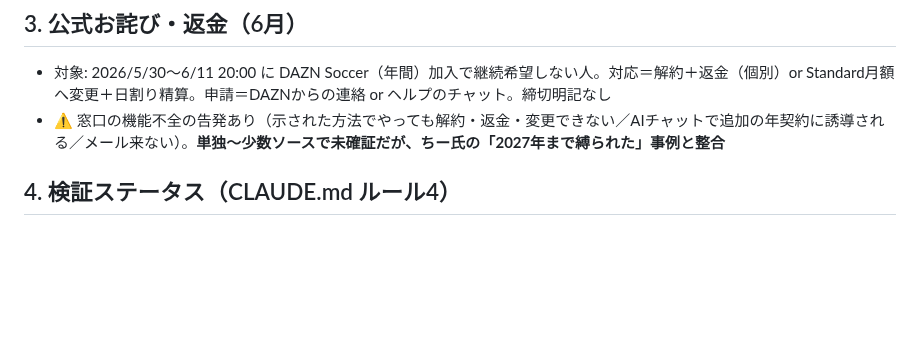
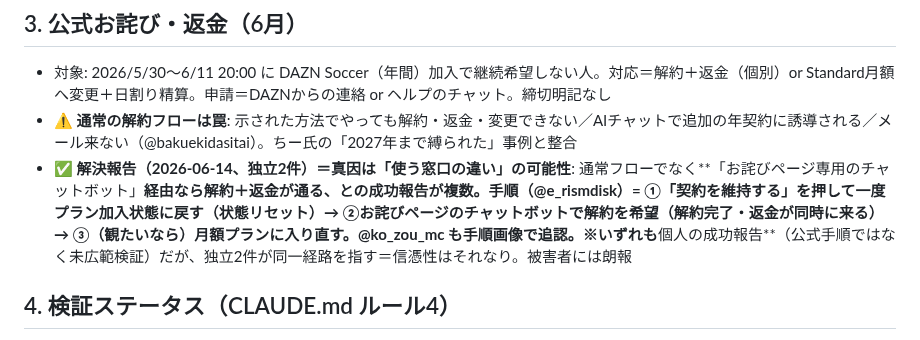
Before and after one commit to wirelessml/test, a Markdown page: docs/projects/dazn-worldcup-2026-issue.md, the part around the change. Drawn GitHub-style; blank space fills up the shorter version.

Commit message:
DAZN記録更新: 返金窓口の評価を更新。通常フローは罠だが「お詫びページ専用チャットボット」経由なら解約+返金が通る解決報告(独立2件:e_rismdisk/ko_zou_mc)を追記。真因は使う窓口の違いの可能性
Co-Authored-By: Claude Fable 5 <noreply@anthropic.com>

```diff
--- a/docs/projects/dazn-worldcup-2026-issue.md
+++ b/docs/projects/dazn-worldcup-2026-issue.md
@@ -51,7 +51,8 @@
 
 ## 3. 公式お詫び・返金（6月）
 - 対象: 2026/5/30〜6/11 20:00 に DAZN Soccer（年間）加入で継続希望しない人。対応＝解約＋返金（個別）or Standard月額へ変更＋日割り精算。申請＝DAZNからの連絡 or ヘルプのチャット。締切明記なし
-- ⚠️ 窓口の機能不全の告発あり（示された方法でやっても解約・返金・変更できない／AIチャットで追加の年契約に誘導される／メール来ない）。**単独〜少数ソースで未確証だが、ちー氏の「2027年まで縛られた」事例と整合**
+- ⚠️ **通常の解約フローは罠**: 示された方法でやっても解約・返金・変更できない／AIチャットで追加の年契約に誘導される／メール来ない（@bakuekidasitai）。ちー氏の「2027年まで縛られた」事例と整合
+- ✅ **解決報告（2026-06-14、独立2件）＝真因は「使う窓口の違い」の可能性**: 通常フローでなく**「お詫びページ専用のチャットボット」**経由なら解約＋返金が通る、との成功報告が複数。手順（@e_rismdisk）= ①「契約を維持する」を押して一度プラン加入状態に戻す（状態リセット）→ ②お詫びページのチャットボットで解約を希望（**解約完了・返金が同時**に来る）→ ③（観たいなら）月額プランに入り直す。@ko_zou_mc も手順画像で追認。※いずれも**個人の成功報告**（公式手順ではなく未広範検証）だが、独立2件が同一経路を指す＝信憑性はそれなり。被害者には朗報
 
 ## 4. 検証ステータス（CLAUDE.md ルール4）
 masup Codex の調査成果物を Claude が5点照合 → **4点が実ソースと完全一致**（FTC規則2025/7/8無効化／DAZN米集団訴訟／Amazon Prime $2.5B／東京都Libeiro）、1点（英Sun紙）はサイト遮断で未裏取り。捏造URL・作り話は検出されず。
```
